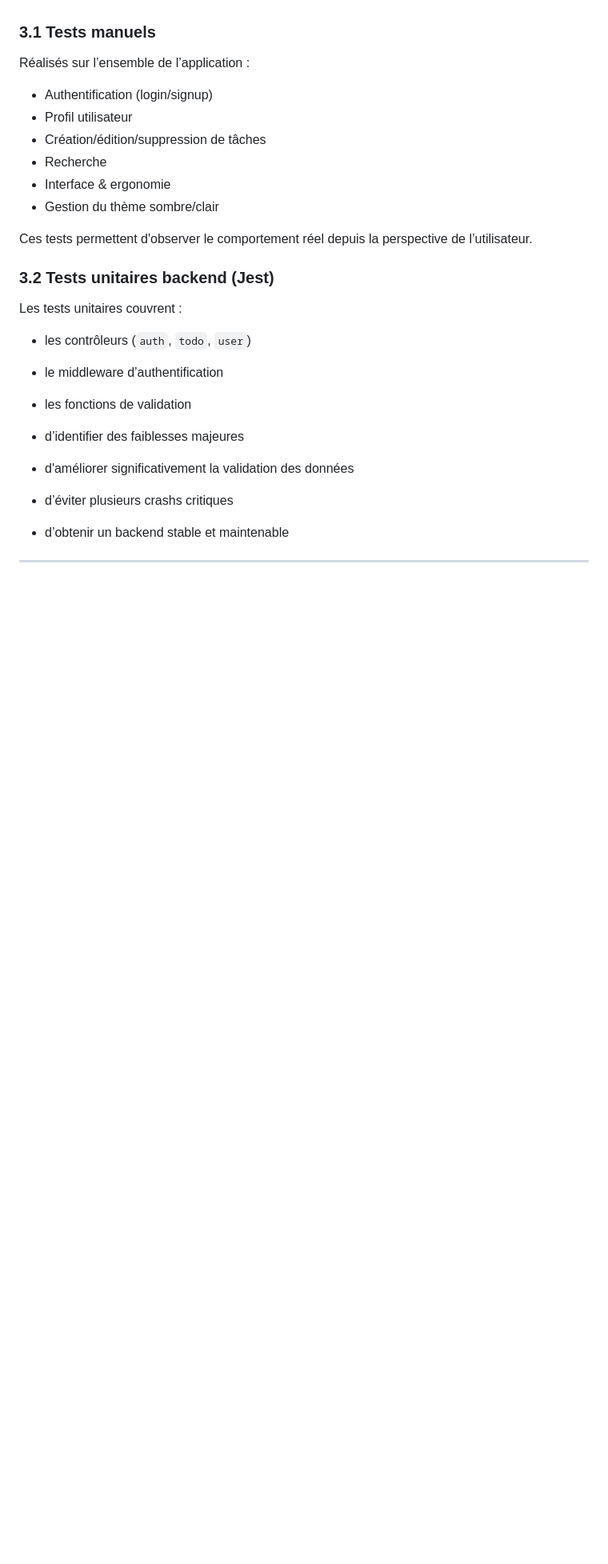
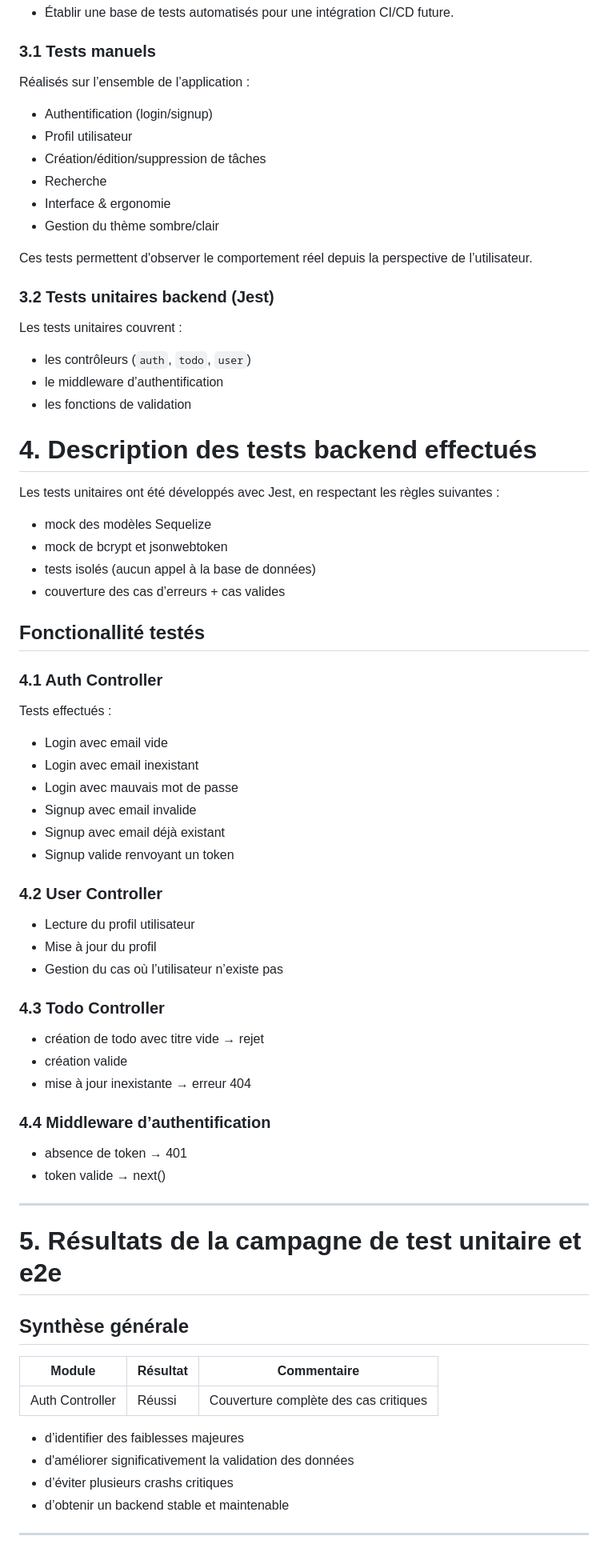
Before and after one commit to Dtnexo/cicd-todo-app, a Markdown page: doc/R-P_Test-TeixeiraSottile-Rapport.docx.md, the part around the change. Shown at 80% size. GitHub-like rendering; blank space fills up the shorter version.

Commit message:
doc(rapport) ajoute de Description des tests backend effectués et commencement de Résultats de la campagne de test unitaire et e2e
[20min][WIP][TEST]

```diff
--- a/doc/R-P_Test-TeixeiraSottile-Rapport.docx.md
+++ b/doc/R-P_Test-TeixeiraSottile-Rapport.docx.md
@@ -131,6 +131,54 @@ Les tests unitaires couvrent :
 - le middleware d’authentification
 - les fonctions de validation
 
+# 4. Description des tests backend effectués
+
+Les tests unitaires ont été développés avec Jest, en respectant les règles suivantes :
+
+- mock des modèles Sequelize
+- mock de bcrypt et jsonwebtoken
+- tests isolés (aucun appel à la base de données)
+- couverture des cas d’erreurs + cas valides
+
+## Fonctionallité testés
+
+### 4.1 Auth Controller
+
+Tests effectués :
+
+- Login avec email vide
+- Login avec email inexistant
+- Login avec mauvais mot de passe
+- Signup avec email invalide
+- Signup avec email déjà existant
+- Signup valide renvoyant un token
+
+### 4.2 User Controller
+
+- Lecture du profil utilisateur
+- Mise à jour du profil
+- Gestion du cas où l’utilisateur n’existe pas
+
+### 4.3 Todo Controller
+
+- création de todo avec titre vide → rejet
+- création valide
+- mise à jour inexistante → erreur 404
+
+### 4.4 Middleware d’authentification
+
+- absence de token → 401
+- token valide → next()
+
+---
+
+# 5. Résultats de la campagne de test unitaire et e2e
+
+## Synthèse générale
+
+| Module          | Résultat | Commentaire                           |
+| --------------- | -------- | ------------------------------------- |
+| Auth Controller | Réussi   | Couverture complète des cas critiques |
 
 - d’identifier des faiblesses majeures
 - d'améliorer significativement la validation des données
```
